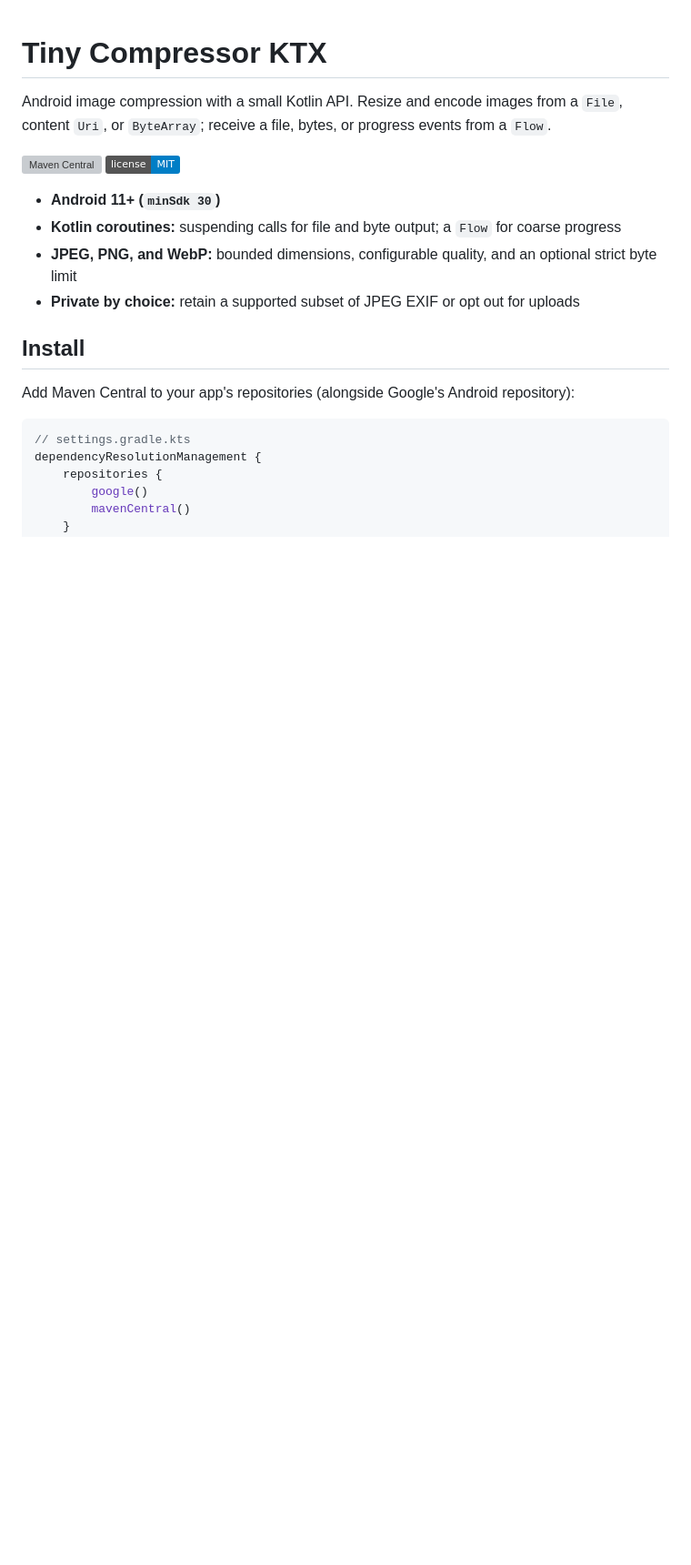
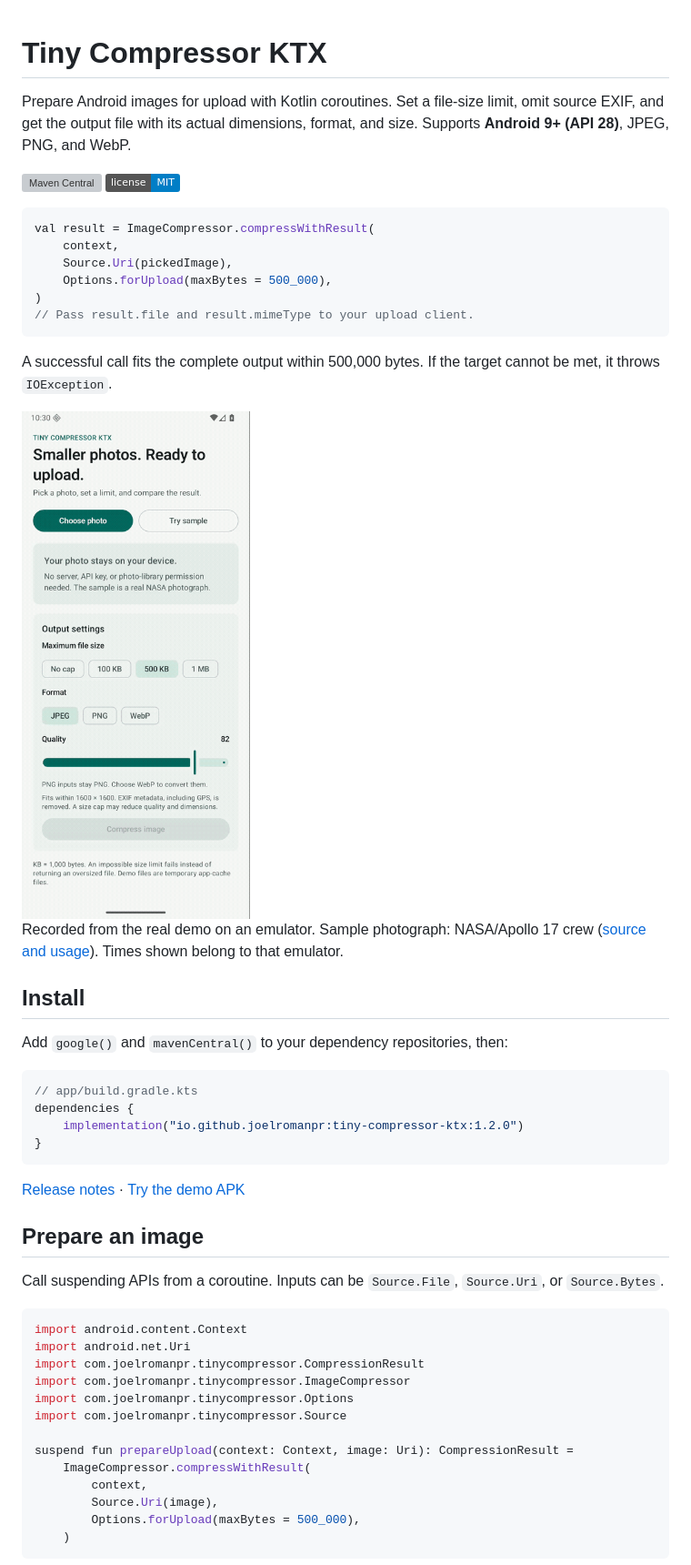
Before and after one commit to joelromanpr/tiny-compressor-ktx, a Markdown page: README.md, the part around one of its changes. Shown at 91% size. GitHub-like rendering; pictures changed too: docs/assets/demo.gif (added); badges without logos; blank space fills up the shorter version; grey boxes are pictures that could not be loaded.

````diff
--- a/README.md
+++ b/README.md
@@ -1,22 +1,55 @@
 # Tiny Compressor KTX
 
-Android image compression with a small Kotlin API. Resize and encode images from a `File`, content `Uri`, or `ByteArray`; receive a file, bytes, or progress events from a `Flow`.
+Prepare Android images for upload with Kotlin coroutines. Set a file-size limit, omit source EXIF, and get the output file with its actual dimensions, format, and size. Supports **Android 9+ (API 28)**, JPEG, PNG, and WebP.
 
 [![Maven Central](https://img.shields.io/maven-central/v/io.github.joelromanpr/tiny-compressor-ktx.svg?label=Maven%20Central)](https://central.sonatype.com/artifact/io.github.joelromanpr/tiny-compressor-ktx)
 [![License: MIT](https://img.shields.io/badge/license-MIT-blue.svg)](LICENSE)
 
-- **Android 11+ (`minSdk 30`)**
-- **Kotlin coroutines:** suspending calls for file and byte output; a `Flow` for coarse progress
-- **JPEG, PNG, and WebP:** bounded dimensions, configurable quality, and an optional strict byte limit
-- **Private by choice:** retain a supported subset of JPEG EXIF or opt out for uploads
+```kotlin
+val result = ImageCompressor.compressWithResult(
+    context,
+    Source.Uri(pickedImage),
+    Options.forUpload(maxBytes = 500_000),
+)
+// Pass result.file and result.mimeType to your upload client.
+```
+
+A successful call fits the complete output within 500,000 bytes. If the target cannot be met, it throws `IOException`.
+
+<img src="docs/assets/demo.gif" alt="Demo compressing an image to a size target and comparing the result" width="320" />
+
+Recorded from the real demo on an emulator. Sample photograph: NASA/Apollo 17 crew ([source and usage](benchmark/SOURCES.md)). Times shown belong to that emulator.
 
 ## Install
 
-Add Maven Central to your app's repositories (alongside Google's Android repository):
+Add `google()` and `mavenCentral()` to your dependency repositories, then:
 
 ```kotlin
-// settings.gradle.kts
-dependencyResolutionManagement {
-    repositories {
-        google()
-        mavenCentral()
+// app/build.gradle.kts
+dependencies {
+    implementation("io.github.joelromanpr:tiny-compressor-ktx:1.2.0")
+}
+```
+
+[Release notes](https://github.com/joelromanpr/tiny-compressor-ktx/releases/tag/v1.2.0) · [Try the demo APK](https://github.com/joelromanpr/tiny-compressor-ktx/releases/download/v1.2.0/tiny-compressor-demo.apk)
+
+## Prepare an image
+
+Call suspending APIs from a coroutine. Inputs can be `Source.File`, `Source.Uri`, or `Source.Bytes`.
+
+```kotlin
+import android.content.Context
+import android.net.Uri
+import com.joelromanpr.tinycompressor.CompressionResult
+import com.joelromanpr.tinycompressor.ImageCompressor
+import com.joelromanpr.tinycompressor.Options
+import com.joelromanpr.tinycompressor.Source
+
+suspend fun prepareUpload(context: Context, image: Uri): CompressionResult =
+    ImageCompressor.compressWithResult(
+        context,
+        Source.Uri(image),
+        Options.forUpload(maxBytes = 500_000),
+    )
+```
+
````
Also changed, not shown: other parts of README.md (+82 -94 lines).
